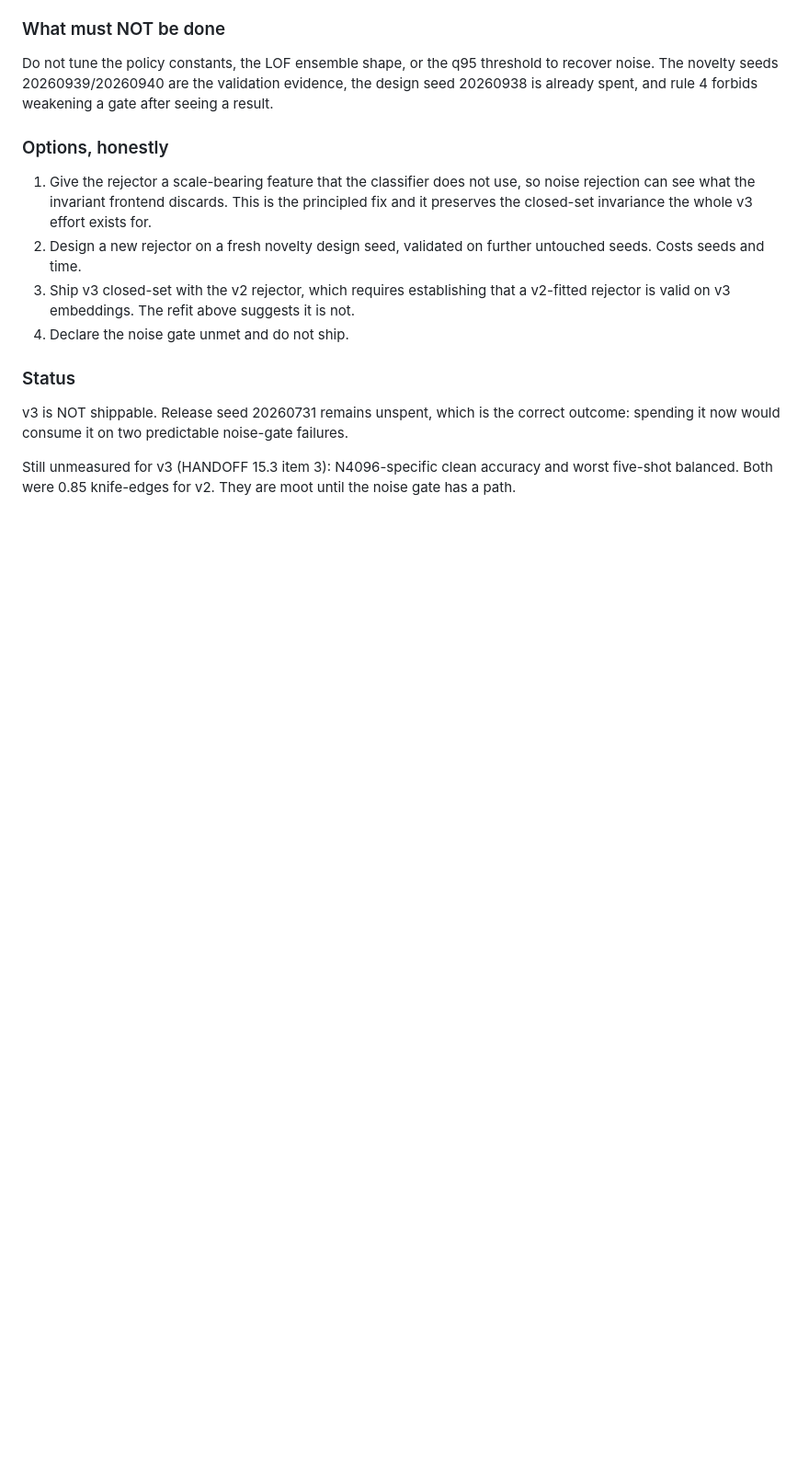
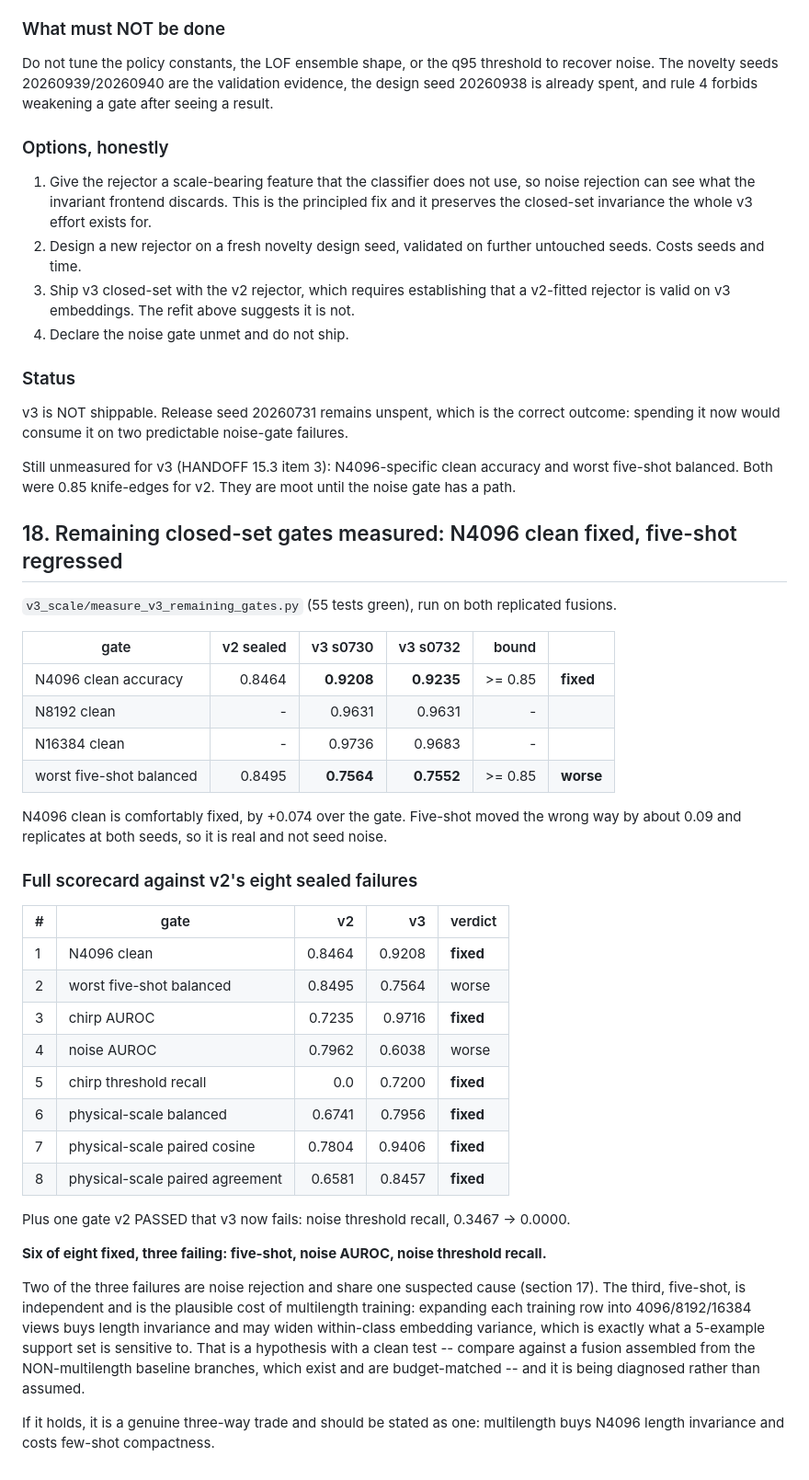
Before and after one commit to PhysicistJohn/Atom-Classifier, a Markdown page: HANDOFF.md, the part around the change. Shown at 92% size. Drawn GitHub-style; blank space fills up the shorter version.

Commit message:
Remaining closed-set gates: N4096 clean fixed (+0.074), five-shot regressed (-0.09)
measure_v3_remaining_gates.py run on both replicated fusions.

  gate                       v2 sealed   v3 s0730  v3 s0732   bound
  N4096 clean accuracy          0.8464     0.9208    0.9235   >=0.85  fixed
  worst five-shot balanced      0.8495     0.7564    0.7552   >=0.85  worse

N4096 clean clears by +0.074. Five-shot moves the wrong way by ~0.09 and replicates at both
seeds, so it is real rather than seed noise.

Full scorecard against v2's eight sealed failures: SIX fixed (N4096 clean, chirp AUROC,
chirp threshold recall, and all three physical-scale gates), two worse (five-shot, noise
AUROC), plus one gate v2 passed that v3 now fails (noise threshold recall 0.3467 -> 0.0).

Three failing gates remain. Two are noise rejection and share the suspected cause in
section 17. The third, five-shot, is independent and plausibly the cost of multilength
training: expanding each row into 4096/8192/16384 views buys length invariance and may
widen within-class embedding variance, which a 5-example support set is directly sensitive
to. Testable against a fusion from the non-multilength baseline branches, which exist and
are budget-matched. Being diagnosed, not assumed.

Co-Authored-By: Claude <noreply@anthropic.com>

```diff
--- a/HANDOFF.md
+++ b/HANDOFF.md
@@ -1079,3 +1079,45 @@ spending it now would consume it on two predictable noise-gate failures.
 Still unmeasured for v3 (HANDOFF 15.3 item 3): N4096-specific clean accuracy and worst
 five-shot balanced. Both were 0.85 knife-edges for v2. They are moot until the noise gate
 has a path.
+
+## 18. Remaining closed-set gates measured: N4096 clean fixed, five-shot regressed
+
+`v3_scale/measure_v3_remaining_gates.py` (55 tests green), run on both replicated fusions.
+
+| gate | v2 sealed | v3 s0730 | v3 s0732 | bound | |
+|---|---:|---:|---:|---:|---|
+| N4096 clean accuracy | 0.8464 | **0.9208** | **0.9235** | >= 0.85 | **fixed** |
+| N8192 clean | - | 0.9631 | 0.9631 | - | |
+| N16384 clean | - | 0.9736 | 0.9683 | - | |
+| worst five-shot balanced | 0.8495 | **0.7564** | **0.7552** | >= 0.85 | **worse** |
+
+N4096 clean is comfortably fixed, by +0.074 over the gate. Five-shot moved the wrong way by
+about 0.09 and replicates at both seeds, so it is real and not seed noise.
+
+### Full scorecard against v2's eight sealed failures
+
+| # | gate | v2 | v3 | verdict |
+|---|---|---:|---:|---|
+| 1 | N4096 clean | 0.8464 | 0.9208 | **fixed** |
+| 2 | worst five-shot balanced | 0.8495 | 0.7564 | worse |
+| 3 | chirp AUROC | 0.7235 | 0.9716 | **fixed** |
+| 4 | noise AUROC | 0.7962 | 0.6038 | worse |
+| 5 | chirp threshold recall | 0.0 | 0.7200 | **fixed** |
+| 6 | physical-scale balanced | 0.6741 | 0.7956 | **fixed** |
+| 7 | physical-scale paired cosine | 0.7804 | 0.9406 | **fixed** |
+| 8 | physical-scale paired agreement | 0.6581 | 0.8457 | **fixed** |
+
+Plus one gate v2 PASSED that v3 now fails: noise threshold recall, 0.3467 -> 0.0000.
+
+**Six of eight fixed, three failing: five-shot, noise AUROC, noise threshold recall.**
+
+Two of the three failures are noise rejection and share one suspected cause (section 17).
+The third, five-shot, is independent and is the plausible cost of multilength training:
+expanding each training row into 4096/8192/16384 views buys length invariance and may widen
+within-class embedding variance, which is exactly what a 5-example support set is sensitive
+to. That is a hypothesis with a clean test -- compare against a fusion assembled from the
+NON-multilength baseline branches, which exist and are budget-matched -- and it is being
+diagnosed rather than assumed.
+
+If it holds, it is a genuine three-way trade and should be stated as one: multilength buys
+N4096 length invariance and costs few-shot compactness.
```
